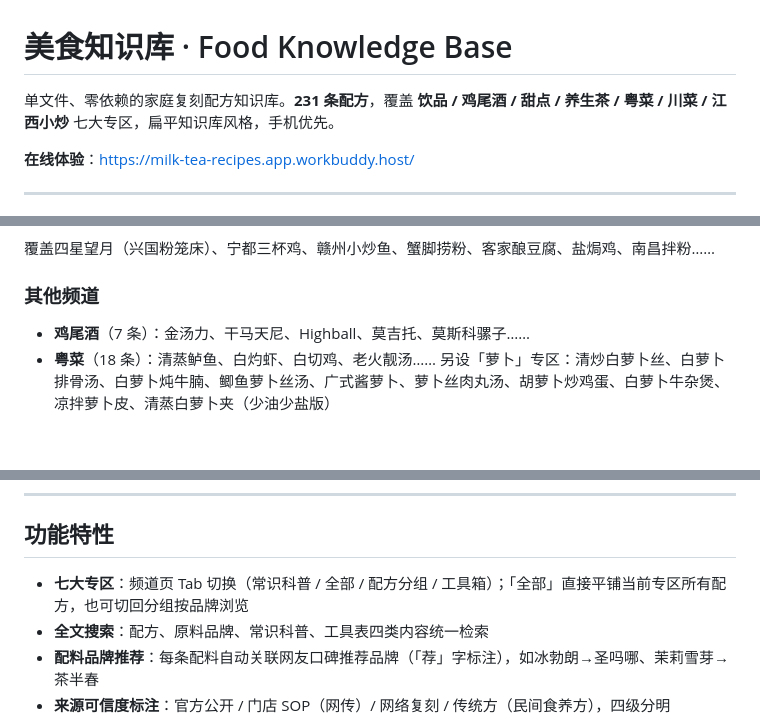
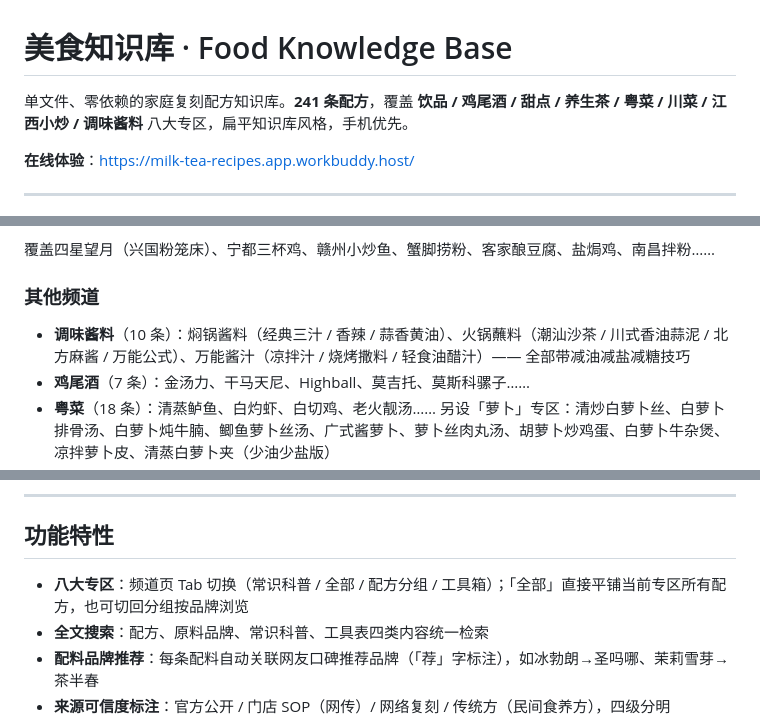
Before and after one commit to Huanglenle/food-knowledge-base, a Markdown page: README.md, 3 parts joined by grey strips. Rendered like a GitHub page; blank space fills up the shorter version.

Commit message:
同步 README：总数 241、七大专区→八大专区，新增调味酱料专区说明

```diff
--- a/README.md
+++ b/README.md
@@ -1,6 +1,6 @@
 # 美食知识库 · Food Knowledge Base
 
-单文件、零依赖的家庭复刻配方知识库。**231 条配方**，覆盖 **饮品 / 鸡尾酒 / 甜点 / 养生茶 / 粤菜 / 川菜 / 江西小炒** 七大专区，扁平知识库风格，手机优先。
+单文件、零依赖的家庭复刻配方知识库。**241 条配方**，覆盖 **饮品 / 鸡尾酒 / 甜点 / 养生茶 / 粤菜 / 川菜 / 江西小炒 / 调味酱料** 八大专区，扁平知识库风格，手机优先。
 
 **在线体验**：https://milk-tea-recipes.app.workbuddy.host/
 
@@ -58,6 +58,7 @@
 
 ### 其他频道
 
+- **调味酱料**（10 条）：焖锅酱料（经典三汁 / 香辣 / 蒜香黄油）、火锅蘸料（潮汕沙茶 / 川式香油蒜泥 / 北方麻酱 / 万能公式）、万能酱汁（凉拌汁 / 烧烤撒料 / 轻食油醋汁）—— 全部带减油减盐减糖技巧
 - **鸡尾酒**（7 条）：金汤力、干马天尼、Highball、莫吉托、莫斯科骡子……
 - **粤菜**（18 条）：清蒸鲈鱼、白灼虾、白切鸡、老火靓汤…… 另设「萝卜」专区：清炒白萝卜丝、白萝卜排骨汤、白萝卜炖牛腩、鲫鱼萝卜丝汤、广式酱萝卜、萝卜丝肉丸汤、胡萝卜炒鸡蛋、白萝卜牛杂煲、凉拌萝卜皮、清蒸白萝卜夹（少油少盐版）
 - **川菜**（6 条）：蒜泥白肉、口水鸡、麻婆豆腐、鱼香肉丝……（均为轻负担改造版）
@@ -78,7 +79,7 @@
 
 ## 功能特性
 
-- **七大专区**：频道页 Tab 切换（常识科普 / 全部 / 配方分组 / 工具箱）；「全部」直接平铺当前专区所有配方，也可切回分组按品牌浏览
+- **八大专区**：频道页 Tab 切换（常识科普 / 全部 / 配方分组 / 工具箱）；「全部」直接平铺当前专区所有配方，也可切回分组按品牌浏览
 - **全文搜索**：配方、原料品牌、常识科普、工具表四类内容统一检索
 - **配料品牌推荐**：每条配料自动关联网友口碑推荐品牌（「荐」字标注），如冰勃朗→圣吗哪、茉莉雪芽→茶半春
 - **来源可信度标注**：官方公开 / 门店 SOP（网传）/ 网络复刻 / 传统方（民间食养方），四级分明
```
